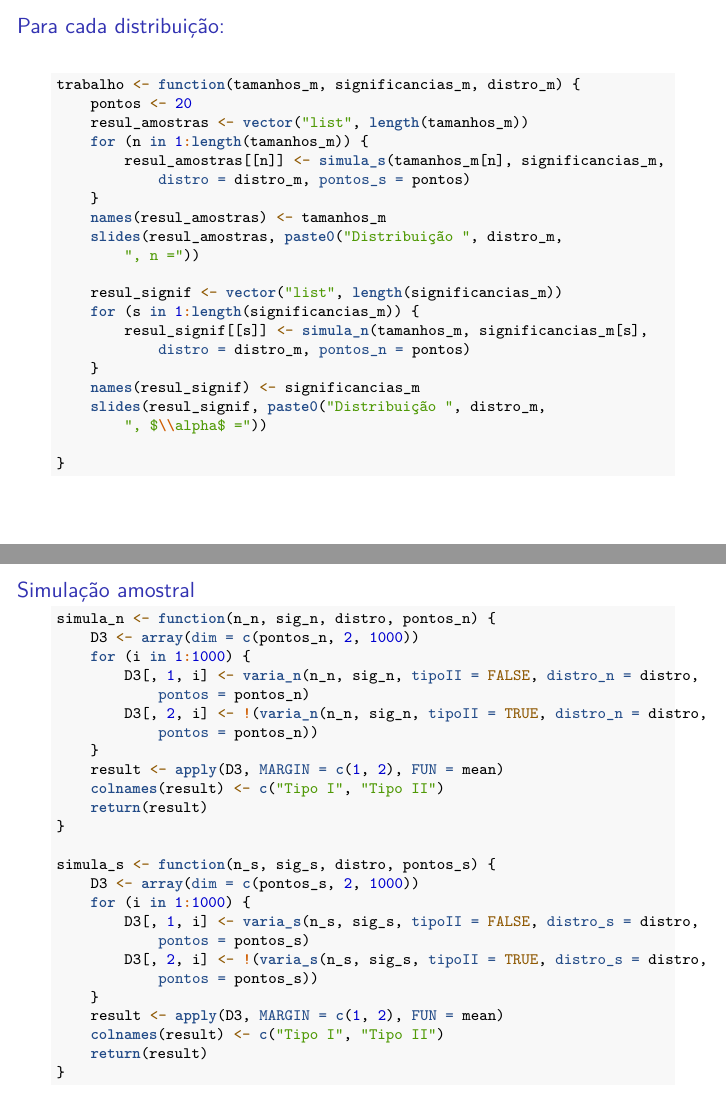
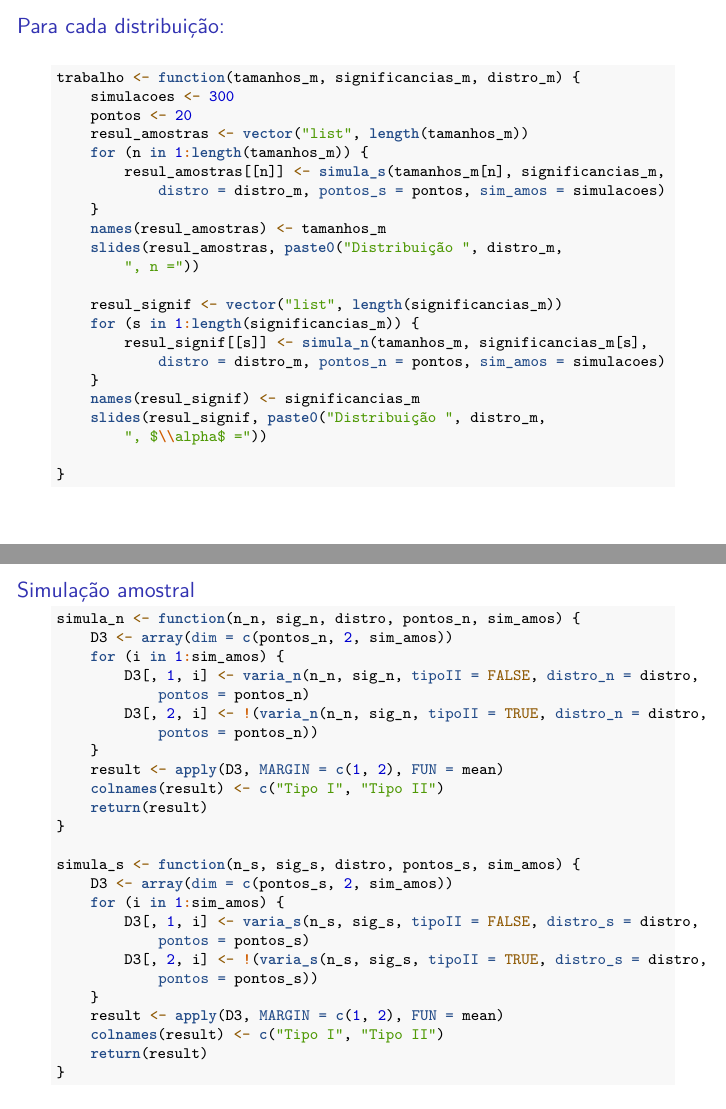
Before and after one commit to rafaelschipiura/trabalho-IeII, an R Markdown document (trabalho.Rmd): pages 3 and 8 of 9 before the commit and pages 3 and 8 of 13 after it, joined at a grey line. Rendered offline with R 4.5, knitr and Pandoc, then LaTeX, with nearby package versions; some code elsewhere in the file could not run offline.

Commit message:
diminui simulações para desenvolvimento mais rápido

````diff
--- a/trabalho.Rmd
+++ b/trabalho.Rmd
@@ -37,17 +37,18 @@ main <- function(){
 
 ```{r}
 trabalho <- function(tamanhos_m, significancias_m, distro_m){
+   simulacoes <- 300
    pontos <- 20
    resul_amostras <- vector("list",length(tamanhos_m))
    for(n in 1:length(tamanhos_m)){
-      resul_amostras[[n]] <- simula_s(tamanhos_m[n], significancias_m, distro=distro_m, pontos_s=pontos)
+      resul_amostras[[n]] <- simula_s(tamanhos_m[n], significancias_m, distro=distro_m, pontos_s=pontos, sim_amos=simulacoes)
    }
    names(resul_amostras) <- tamanhos_m
    slides(resul_amostras, paste0("Distribuição ", distro_m, ", n ="))
 
    resul_signif <- vector("list",length(significancias_m))
    for(s in 1:length(significancias_m)){
-      resul_signif[[s]] <- simula_n(tamanhos_m, significancias_m[s], distro=distro_m, pontos_n=pontos)
+      resul_signif[[s]] <- simula_n(tamanhos_m, significancias_m[s], distro=distro_m, pontos_n=pontos, sim_amos=simulacoes)
    }
    names(resul_signif) <- significancias_m
    slides(resul_signif, paste0("Distribuição ", distro_m, ", $\\alpha$ ="))
@@ -125,9 +126,9 @@ varia_s <- function(n_s, sig_s, tipoII=FALSE, distro_s, param_s = 20, pontos){
 ## Simulação amostral
 
 ```{r}
-simula_n <- function(n_n, sig_n, distro, pontos_n){
-   D3 <- array(dim=c(pontos_n, 2, 1000))
-   for(i in 1:1000){
+simula_n <- function(n_n, sig_n, distro, pontos_n, sim_amos){
+   D3 <- array(dim=c(pontos_n, 2, sim_amos))
+   for(i in 1:sim_amos){
 	   D3[,1,i] <- varia_n(n_n, sig_n, tipoII=FALSE, distro_n=distro, pontos=pontos_n)
 	   D3[,2,i] <- !(varia_n(n_n, sig_n, tipoII=TRUE, distro_n=distro, pontos=pontos_n))
    }
@@ -136,9 +137,9 @@ simula_n <- function(n_n, sig_n, distro, pontos_n){
    return(result)
 }
 
-simula_s <- function(n_s, sig_s, distro, pontos_s){
-   D3 <- array(dim=c(pontos_s, 2, 1000))
-   for(i in 1:1000){
+simula_s <- function(n_s, sig_s, distro, pontos_s, sim_amos){
+   D3 <- array(dim=c(pontos_s, 2, sim_amos))
+   for(i in 1:sim_amos){
 	   D3[,1,i] <- varia_s(n_s, sig_s, tipoII=FALSE, distro_s=distro, pontos=pontos_s)
 	   D3[,2,i] <- !(varia_s(n_s, sig_s, tipoII=TRUE, distro_s=distro, pontos=pontos_s))
    }
````
Also changed, not shown: trabalho.Rmd (2 more changed lines).
